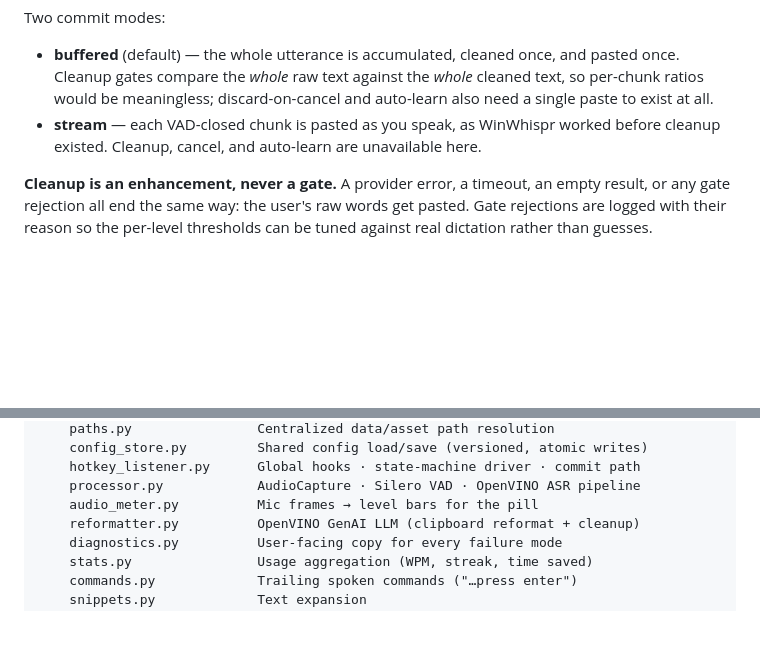
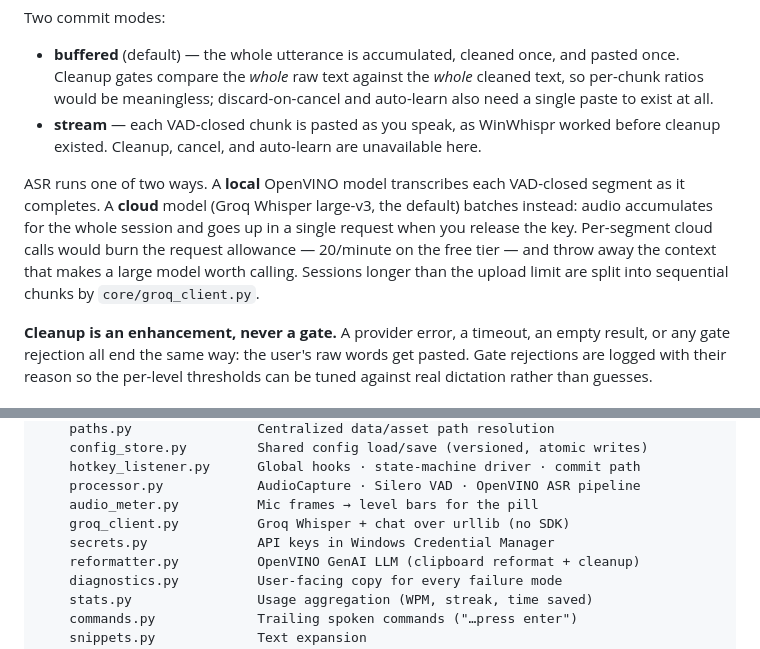
Before and after one commit to Vatsa10/WindowWhispr, a Markdown page: docs/ARCHITECTURE.md, 2 parts joined by grey strips. GitHub-like rendering; blank space fills up the shorter version.

```diff
--- a/docs/ARCHITECTURE.md
+++ b/docs/ARCHITECTURE.md
@@ -50,6 +50,14 @@ Two commit modes:
 - **stream** — each VAD-closed chunk is pasted as you speak, as WinWhispr worked
   before cleanup existed. Cleanup, cancel, and auto-learn are unavailable here.
 
+ASR runs one of two ways. A **local** OpenVINO model transcribes each VAD-closed
+segment as it completes. A **cloud** model (Groq Whisper large-v3, the default)
+batches instead: audio accumulates for the whole session and goes up in a single
+request when you release the key. Per-segment cloud calls would burn the request
+allowance — 20/minute on the free tier — and throw away the context that makes a
+large model worth calling. Sessions longer than the upload limit are split into
+sequential chunks by `core/groq_client.py`.
+
 **Cleanup is an enhancement, never a gate.** A provider error, a timeout, an
 empty result, or any gate rejection all end the same way: the user's raw words
 get pasted. Gate rejections are logged with their reason so the per-level
@@ -89,6 +97,8 @@ WinWhispr/
     hotkey_listener.py      Global hooks · state-machine driver · commit path
     processor.py            AudioCapture · Silero VAD · OpenVINO ASR pipeline
     audio_meter.py          Mic frames → level bars for the pill
+    groq_client.py          Groq Whisper + chat over urllib (no SDK)
+    secrets.py              API keys in Windows Credential Manager
     reformatter.py          OpenVINO GenAI LLM (clipboard reformat + cleanup)
     diagnostics.py          User-facing copy for every failure mode
     stats.py                Usage aggregation (WPM, streak, time saved)
```
Also changed, not shown: README.md (+30 -8 lines).
